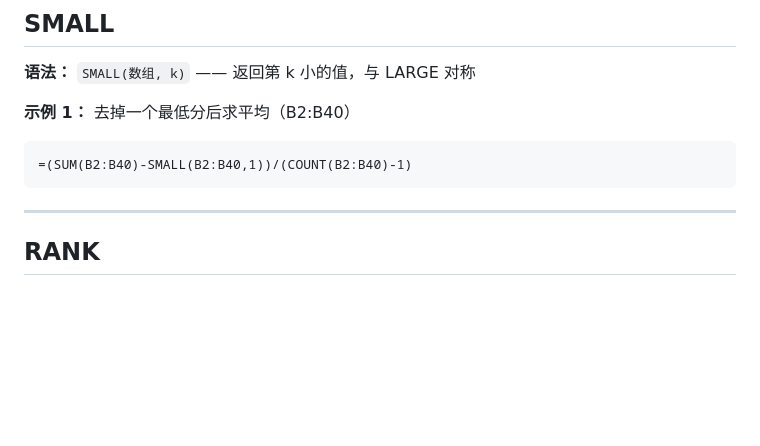
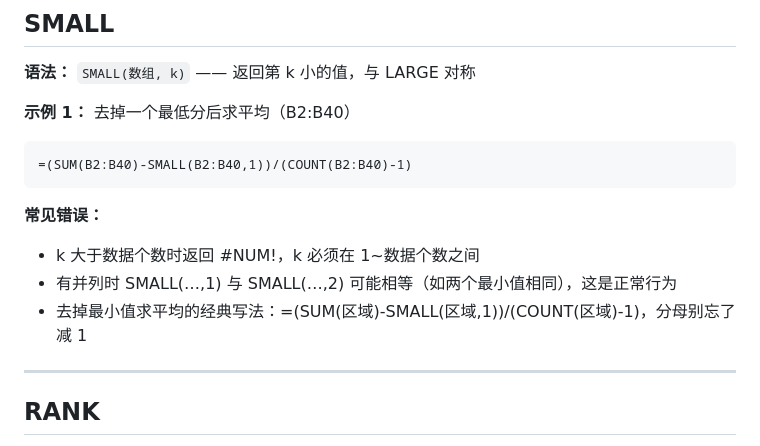
Before and after one commit to curzydj8/excel-tutorial, a Markdown page: docs/functions/06-statistical.md, the part around the change. Rendered like a GitHub page; blank space fills up the shorter version.

Commit message:
sync docs/functions/06-statistical.md

````diff
--- a/docs/functions/06-statistical.md
+++ b/docs/functions/06-statistical.md
@@ -189,6 +189,11 @@
 =(SUM(B2:B40)-SMALL(B2:B40,1))/(COUNT(B2:B40)-1)
 ```
 
+**常见错误：**
+- k 大于数据个数时返回 #NUM!，k 必须在 1~数据个数之间
+- 有并列时 SMALL(…,1) 与 SMALL(…,2) 可能相等（如两个最小值相同），这是正常行为
+- 去掉最小值求平均的经典写法：=(SUM(区域)-SMALL(区域,1))/(COUNT(区域)-1)，分母别忘了减 1
+
 ---
 
 ## RANK
````
